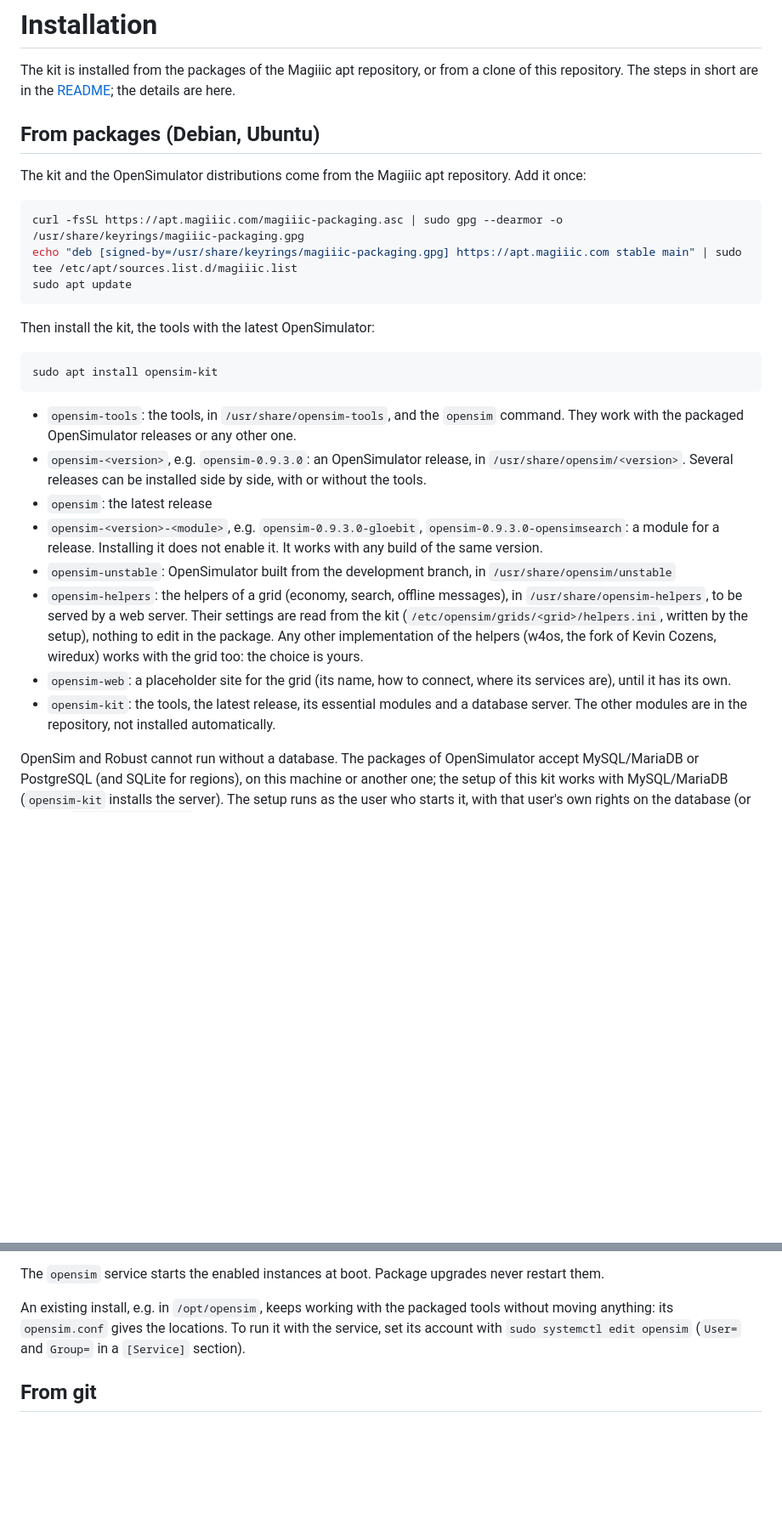
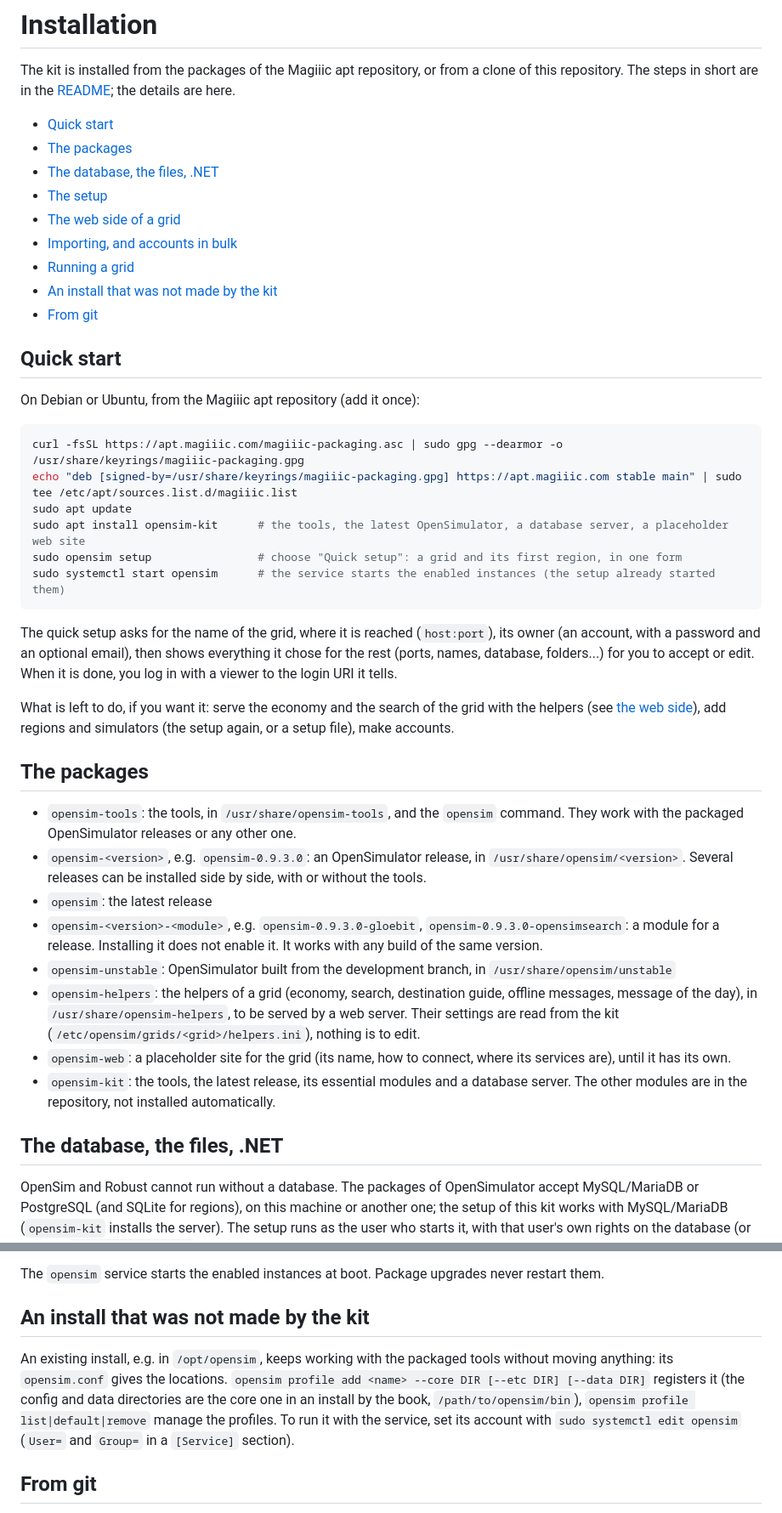
Before and after one commit to GuduleLapointe/opensim-debian, a Markdown page: INSTALLATION.md, 2 parts joined by grey strips. Shown at 85% size. GitHub-like rendering; blank space fills up the shorter version.

Commit message:
docs(install): the installation guide with the kit, quick start first

````diff
--- a/INSTALLATION.md
+++ b/INSTALLATION.md
@@ -2,30 +2,45 @@
 
 The kit is installed from the packages of the Magiiic apt repository, or from a clone of this repository. The steps in short are in the [README](README.md); the details are here.
 
-## From packages (Debian, Ubuntu)
+- [Quick start](#quick-start)
+- [The packages](#the-packages)
+- [The database, the files, .NET](#the-database-the-files-net)
+- [The setup](#the-setup)
+- [The web side of a grid](#the-web-side-of-a-grid)
+- [Importing, and accounts in bulk](#importing-and-accounts-in-bulk)
+- [Running a grid](#running-a-grid)
+- [An install that was not made by the kit](#an-install-that-was-not-made-by-the-kit)
+- [From git](#from-git)
 
-The kit and the OpenSimulator distributions come from the Magiiic apt repository. Add it once:
+## Quick start
+
+On Debian or Ubuntu, from the Magiiic apt repository (add it once):
 
 ```bash
 curl -fsSL https://apt.magiiic.com/magiiic-packaging.asc | sudo gpg --dearmor -o /usr/share/keyrings/magiiic-packaging.gpg
 echo "deb [signed-by=/usr/share/keyrings/magiiic-packaging.gpg] https://apt.magiiic.com stable main" | sudo tee /etc/apt/sources.list.d/magiiic.list
 sudo apt update
+sudo apt install opensim-kit      # the tools, the latest OpenSimulator, a database server, a placeholder web site
+sudo opensim setup                # choose "Quick setup": a grid and its first region, in one form
+sudo systemctl start opensim      # the service starts the enabled instances (the setup already started them)
 ```
 
-Then install the kit, the tools with the latest OpenSimulator:
+The quick setup asks for the name of the grid, where it is reached (`host:port`), its owner (an account, with a password and an optional email), then shows everything it chose for the rest (ports, names, database, folders...) for you to accept or edit. When it is done, you log in with a viewer to the login URI it tells.
 
-```bash
-sudo apt install opensim-kit
-```
+What is left to do, if you want it: serve the economy and the search of the grid with the helpers (see [the web side](#the-web-side-of-a-grid)), add regions and simulators (the setup again, or a setup file), make accounts.
+
+## The packages
 
 - `opensim-tools`: the tools, in `/usr/share/opensim-tools`, and the `opensim` command. They work with the packaged OpenSimulator releases or any other one.
 - `opensim-<version>`, e.g. `opensim-0.9.3.0`: an OpenSimulator release, in `/usr/share/opensim/<version>`. Several releases can be installed side by side, with or without the tools.
 - `opensim`: the latest release
 - `opensim-<version>-<module>`, e.g. `opensim-0.9.3.0-gloebit`, `opensim-0.9.3.0-opensimsearch`: a module for a release. Installing it does not enable it. It works with any build of the same version.
 - `opensim-unstable`: OpenSimulator built from the development branch, in `/usr/share/opensim/unstable`
-- `opensim-helpers`: the helpers of a grid (economy, search, offline messages), in `/usr/share/opensim-helpers`, to be served by a web server. Their settings are read from the kit (`/etc/opensim/grids/<grid>/helpers.ini`, written by the setup), nothing to edit in the package. Any other implementation of the helpers (w4os, the fork of Kevin Cozens, wiredux) works with the grid too: the choice is yours.
+- `opensim-helpers`: the helpers of a grid (economy, search, destination guide, offline messages, message of the day), in `/usr/share/opensim-helpers`, to be served by a web server. Their settings are read from the kit (`/etc/opensim/grids/<grid>/helpers.ini`), nothing is to edit.
 - `opensim-web`: a placeholder site for the grid (its name, how to connect, where its services are), until it has its own.
 - `opensim-kit`: the tools, the latest release, its essential modules and a database server. The other modules are in the repository, not installed automatically.
+
+## The database, the files, .NET
 
 OpenSim and Robust cannot run without a database. The packages of OpenSimulator accept MySQL/MariaDB or PostgreSQL (and SQLite for regions), on this machine or another one; the setup of this kit works with MySQL/MariaDB (`opensim-kit` installs the server). The setup runs as the user who starts it, with that user's own rights on the database (or as root, `sudo opensim setup`): only the writing of the files and the start of the instances are done as the system user of the install, through `sudo -u`, as every other command. Before writing anything, it checks the account can log in, then that it can use the database. The account of the grid is always tried with its own credentials only, as OpenSimulator will, whatever is in the `~/.my.cnf` of the user. Only what is missing is created, one statement at a time, with an administrator account of the database server: the setup uses the access the user already has (root, or a database account of their own that may create accounts and databases, e.g. in their `~/.my.cnf`, or sudo without a password), and otherwise asks for the credentials of an administrator account, on this machine or another one, kept in memory for the session only. A problem of access can be tried again; a creation that fails ends the setup with the commands to run from an administrator account. A database prepared by someone else, with the credentials, needs none of it.
 
@@ -70,7 +136,9 @@ The console of an instance is one of two kinds, asked by the wizard (remote by d
 
 The `opensim` service starts the enabled instances at boot. Package upgrades never restart them.
 
-An existing install, e.g. in `/opt/opensim`, keeps working with the packaged tools without moving anything: its `opensim.conf` gives the locations. To run it with the service, set its account with `sudo systemctl edit opensim` (`User=` and `Group=` in a `[Service]` section).
+## An install that was not made by the kit
+
+An existing install, e.g. in `/opt/opensim`, keeps working with the packaged tools without moving anything: its `opensim.conf` gives the locations. `opensim profile add <name> --core DIR [--etc DIR] [--data DIR]` registers it (the config and data directories are the core one in an install by the book, `/path/to/opensim/bin`), `opensim profile list|default|remove` manage the profiles. To run it with the service, set its account with `sudo systemctl edit opensim` (`User=` and `Group=` in a `[Service]` section).
 
 ## From git
 
````
Also changed, not shown: other parts of INSTALLATION.md (+68 -17 lines), ROADMAP.md (+3 -2 lines).
